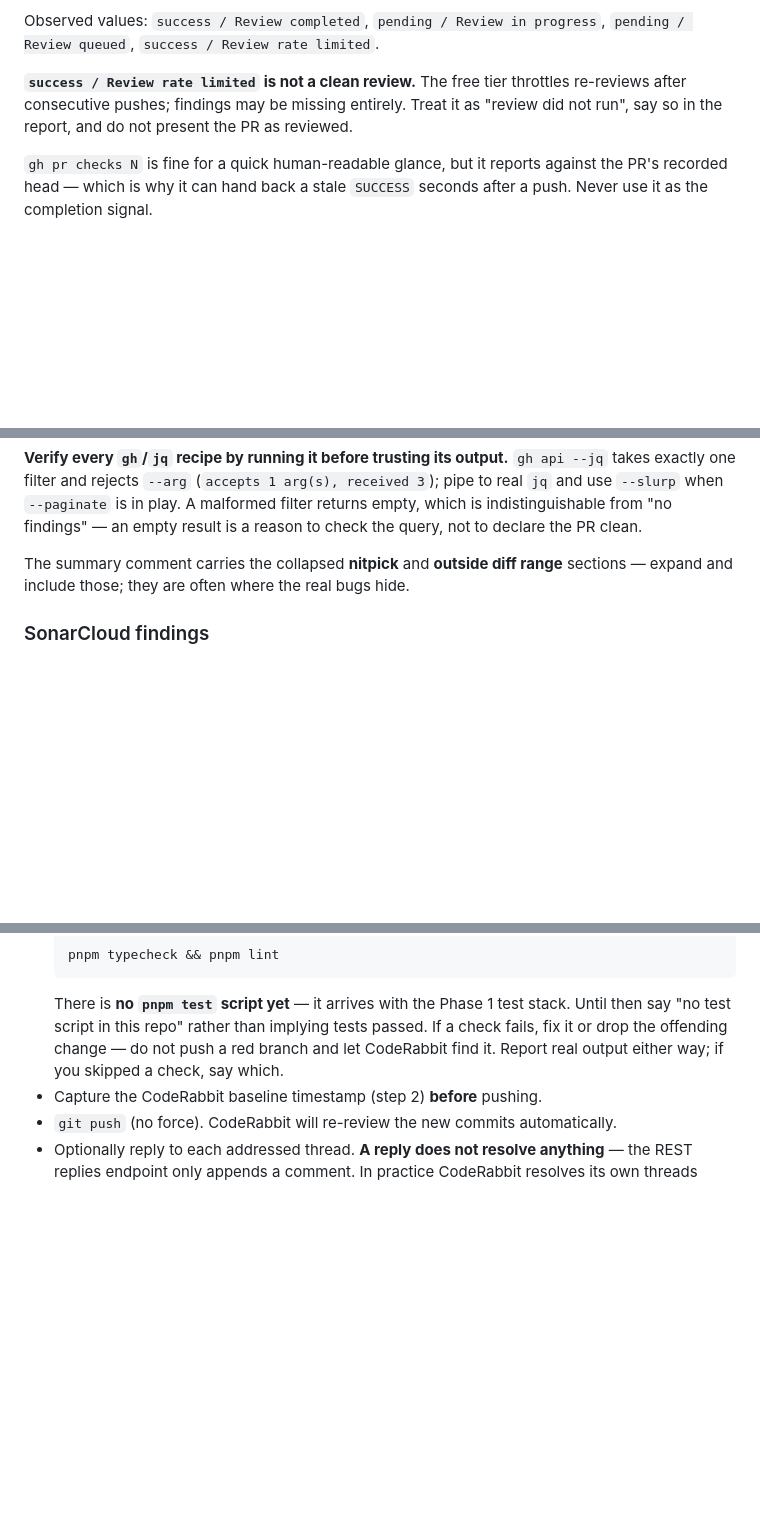
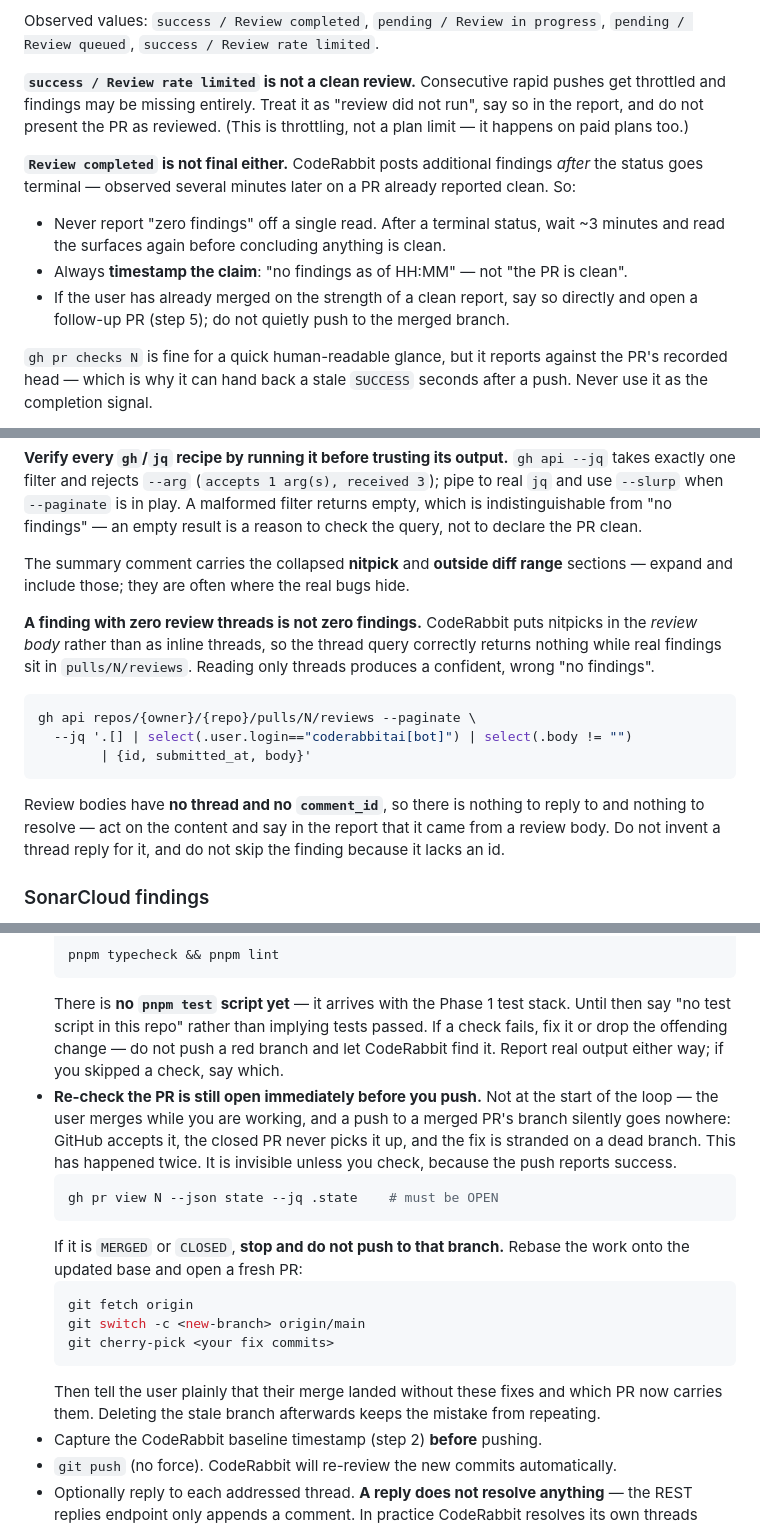
Before and after one commit to emekaobah/migo, a Markdown page: .claude/commands/pr-rabbit.md, 3 parts joined by grey strips. Rendered like a GitHub page; blank space fills up the shorter version.

Commit message:
ci(ci): guard against merged-PR pushes and late findings
Two gaps the loop hit on PRs #1 and #3.

Pushing to a merged PR silently loses the work: GitHub accepts the push, the
closed PR never picks it up, and the fix strands on a dead branch. Happened
twice. Step 5 now re-checks the PR is OPEN immediately before pushing — not
just at the start of the loop, because the user merges while the fixes are being
written — and rebases onto a fresh PR when it is not.

CodeRabbit also reports findings that never appear as review threads: nitpicks
arrive in the review body, so the thread query correctly returns zero while real
findings sit in pulls/N/reviews. Reading only threads produced a confident,
wrong 'no findings'. Step 3 now reads review bodies explicitly and notes they
carry no comment_id to reply to or resolve.

Related: a terminal 'Review completed' is not final, so a clean result must be
timestamped rather than asserted, and rate limiting is throttling from rapid
pushes rather than a plan limit.

Both new recipes verified against PR #3, whose only finding was body-only.

````diff
--- a/.claude/commands/pr-rabbit.md
+++ b/.claude/commands/pr-rabbit.md
@@ -106,9 +106,18 @@ a commit nothing has reported on. Distinguish "nothing has started" from "someth
 Observed values: `success / Review completed`, `pending / Review in progress`, `pending / Review
 queued`, `success / Review rate limited`.
 
-**`success / Review rate limited` is not a clean review.** The free tier throttles re-reviews after
-consecutive pushes; findings may be missing entirely. Treat it as "review did not run", say so in the
-report, and do not present the PR as reviewed.
+**`success / Review rate limited` is not a clean review.** Consecutive rapid pushes get throttled and
+findings may be missing entirely. Treat it as "review did not run", say so in the report, and do not
+present the PR as reviewed. (This is throttling, not a plan limit — it happens on paid plans too.)
+
+**`Review completed` is not final either.** CodeRabbit posts additional findings *after* the status
+goes terminal — observed several minutes later on a PR already reported clean. So:
+
+- Never report "zero findings" off a single read. After a terminal status, wait ~3 minutes and read
+  the surfaces again before concluding anything is clean.
+- Always **timestamp the claim**: "no findings as of HH:MM" — not "the PR is clean".
+- If the user has already merged on the strength of a clean report, say so directly and open a
+  follow-up PR (step 5); do not quietly push to the merged branch.
 
 `gh pr checks N` is fine for a quick human-readable glance, but it reports against the PR's recorded
 head — which is why it can hand back a stale `SUCCESS` seconds after a push. Never use it as the
@@ -187,6 +196,20 @@ when `--paginate` is in play. A malformed filter returns empty, which is indisti
 The summary comment carries the collapsed **nitpick** and **outside diff range** sections — expand and
 include those; they are often where the real bugs hide.
 
+**A finding with zero review threads is not zero findings.** CodeRabbit puts nitpicks in the *review
+body* rather than as inline threads, so the thread query correctly returns nothing while real findings
+sit in `pulls/N/reviews`. Reading only threads produces a confident, wrong "no findings".
+
+```shell
+gh api repos/{owner}/{repo}/pulls/N/reviews --paginate \
+  --jq '.[] | select(.user.login=="coderabbitai[bot]") | select(.body != "")
+        | {id, submitted_at, body}'
+```
+
+Review bodies have **no thread and no `comment_id`**, so there is nothing to reply to and nothing to
+resolve — act on the content and say in the report that it came from a review body. Do not invent a
+thread reply for it, and do not skip the finding because it lacks an id.
+
 ### SonarCloud findings
 
 SonarCloud posts **no inline comments** — only a summary comment and a dashboard link. If you read only
@@ -251,6 +274,22 @@ If the two disagree about the same line, say so in the report rather than silent
   "no test script in this repo" rather than implying tests passed. If a check fails, fix it or drop
   the offending change — do not push a red branch and let CodeRabbit find it. Report real output
   either way; if you skipped a check, say which.
+- **Re-check the PR is still open immediately before you push.** Not at the start of the loop — the
+  user merges while you are working, and a push to a merged PR's branch silently goes nowhere:
+  GitHub accepts it, the closed PR never picks it up, and the fix is stranded on a dead branch. This
+  has happened twice. It is invisible unless you check, because the push reports success.
+  ```shell
+  gh pr view N --json state --jq .state    # must be OPEN
+  ```
+  If it is `MERGED` or `CLOSED`, **stop and do not push to that branch.** Rebase the work onto the
+  updated base and open a fresh PR:
+  ```shell
+  git fetch origin
+  git switch -c <new-branch> origin/main
+  git cherry-pick <your fix commits>
+  ```
+  Then tell the user plainly that their merge landed without these fixes and which PR now carries
+  them. Deleting the stale branch afterwards keeps the mistake from repeating.
 - Capture the CodeRabbit baseline timestamp (step 2) **before** pushing.
 - `git push` (no force). CodeRabbit will re-review the new commits automatically.
 - Optionally reply to each addressed thread. **A reply does not resolve anything** — the REST replies
````
Also changed, not shown: other parts of .claude/commands/pr-rabbit.md (+5 -0 lines).
